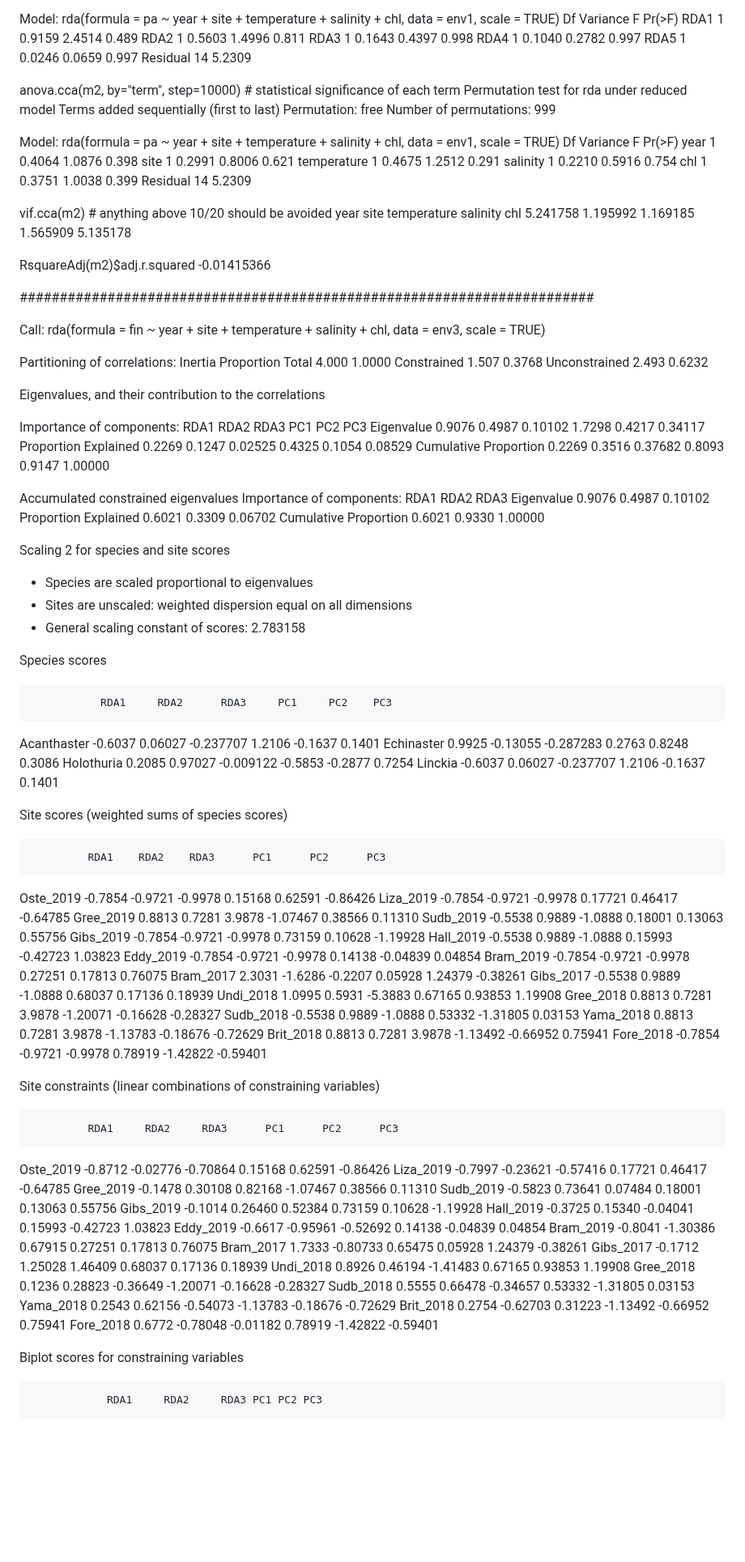
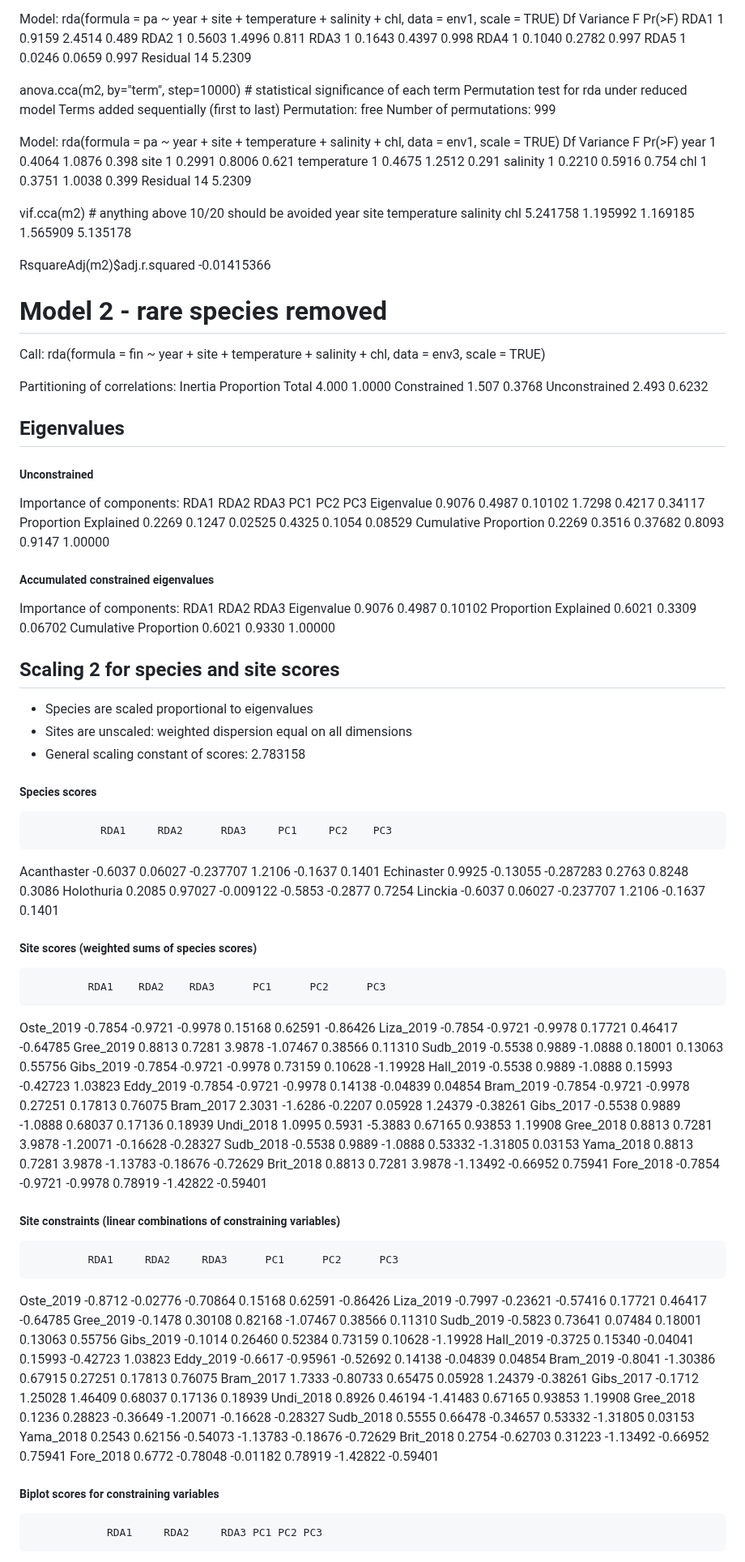
Before and after one commit to ilhabyrne/echino-metabarcoding, a Markdown page: longshore/rda/long_rda_output.md, the part around one of its changes. Shown at 81% size. GitHub-like rendering; blank space fills up the shorter version.

```diff
--- a/longshore/rda/long_rda_output.md
+++ b/longshore/rda/long_rda_output.md
@@ -126,7 +121,6 @@ RDA3      1   0.1643 0.4397  0.998
 RDA4      1   0.1040 0.2782  0.997
 RDA5      1   0.0246 0.0659  0.997
 Residual 14   5.2309
-
 
 anova.cca(m2, by="term", step=10000) # statistical significance of each term
 Permutation test for rda under reduced model
@@ -150,7 +144,7 @@ year        site temperature    salinity         chl
 RsquareAdj(m2)$adj.r.squared
 -0.01415366
 
-########################################################################
+# Model 2 - rare species removed
 
 Call:
 rda(formula = fin ~ year + site + temperature + salinity + chl,      data = env3, scale = TRUE)
@@ -161,29 +155,28 @@ Total           4.000     1.0000
 Constrained     1.507     0.3768
 Unconstrained   2.493     0.6232
 
-Eigenvalues, and their contribution to the correlations
-
+## Eigenvalues
+##### Unconstrained
 Importance of components:
                         RDA1   RDA2    RDA3    PC1    PC2     PC3
 Eigenvalue            0.9076 0.4987 0.10102 1.7298 0.4217 0.34117
 Proportion Explained  0.2269 0.1247 0.02525 0.4325 0.1054 0.08529
 Cumulative Proportion 0.2269 0.3516 0.37682 0.8093 0.9147 1.00000
 
-Accumulated constrained eigenvalues
+##### Accumulated constrained eigenvalues
 Importance of components:
                         RDA1   RDA2    RDA3
 Eigenvalue            0.9076 0.4987 0.10102
 Proportion Explained  0.6021 0.3309 0.06702
 Cumulative Proportion 0.6021 0.9330 1.00000
 
-Scaling 2 for species and site scores
+## Scaling 2 for species and site scores
 * Species are scaled proportional to eigenvalues
 * Sites are unscaled: weighted dispersion equal on all dimensions
 * General scaling constant of scores:  2.783158
 
 
-Species scores
-
+##### Species scores
                RDA1     RDA2      RDA3     PC1     PC2    PC3
 Acanthaster -0.6037  0.06027 -0.237707  1.2106 -0.1637 0.1401
 Echinaster   0.9925 -0.13055 -0.287283  0.2763  0.8248 0.3086
@@ -191,8 +184,7 @@ Holothuria   0.2085  0.97027 -0.009122 -0.5853 -0.2877 0.7254
 Linckia     -0.6037  0.06027 -0.237707  1.2106 -0.1637 0.1401
 
 
-Site scores (weighted sums of species scores)
-
+##### Site scores (weighted sums of species scores)
              RDA1    RDA2    RDA3      PC1      PC2      PC3
 Oste_2019 -0.7854 -0.9721 -0.9978  0.15168  0.62591 -0.86426
 Liza_2019 -0.7854 -0.9721 -0.9978  0.17721  0.46417 -0.64785
@@ -212,8 +204,7 @@ Brit_2018  0.8813  0.7281  3.9878 -1.13492 -0.66952  0.75941
 Fore_2018 -0.7854 -0.9721 -0.9978  0.78919 -1.42822 -0.59401
 
 
-Site constraints (linear combinations of constraining variables)
-
+##### Site constraints (linear combinations of constraining variables)
              RDA1     RDA2     RDA3      PC1      PC2      PC3
 Oste_2019 -0.8712 -0.02776 -0.70864  0.15168  0.62591 -0.86426
 Liza_2019 -0.7997 -0.23621 -0.57416  0.17721  0.46417 -0.64785
@@ -233,8 +224,7 @@ Brit_2018  0.2754 -0.62703  0.31223 -1.13492 -0.66952  0.75941
 Fore_2018  0.6772 -0.78048 -0.01182  0.78919 -1.42822 -0.59401
 
 
-Biplot scores for constraining variables
-
+##### Biplot scores for constraining variables
                 RDA1     RDA2     RDA3 PC1 PC2 PC3
 year        -0.76184 -0.19552 -0.24128   0   0   0
 site        -0.02123  0.68426 -0.62017   0   0   0
```
Also changed, not shown: other parts of longshore/rda/long_rda_output.md (+14 -18 lines).
